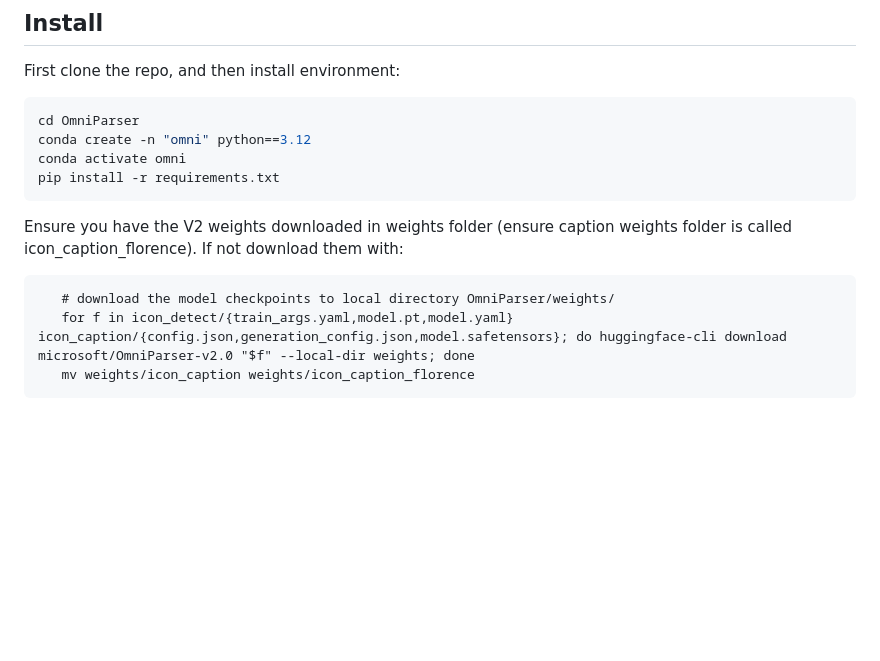
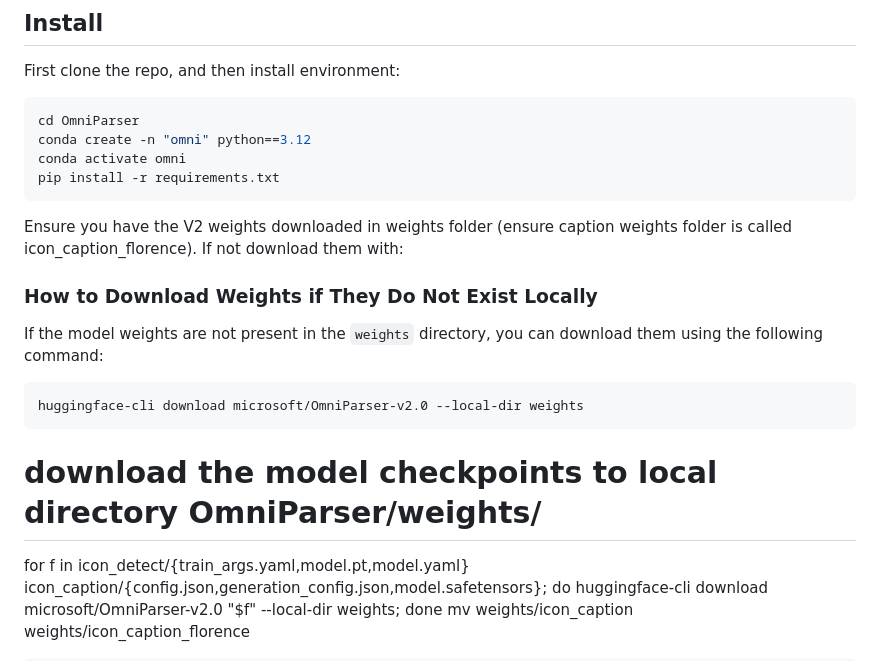
Before and after one commit to microsoft/OmniParser, a Markdown page: README.md, the part around the change. GitHub-like rendering; blank space fills up the shorter version.

Commit message:
Added clarification on how to download weights if they do not exist locally
Updated the README to include clarification on how to download the model weights if they do not exist in the local `weights` directory. Added instructions to run the `huggingface-cli download` command to ensure the necessary weights are downloaded and placed in the correct directory structure.

````diff
--- a/README.md
+++ b/README.md
@@ -32,8 +32,16 @@ pip install -r requirements.txt
 ```
 
 Ensure you have the V2 weights downloaded in weights folder (ensure caption weights folder is called icon_caption_florence). If not download them with:
+
+### How to Download Weights if They Do Not Exist Locally
+
+If the model weights are not present in the `weights` directory, you can download them using the following command:
+
+```bash
+huggingface-cli download microsoft/OmniParser-v2.0 --local-dir weights
 ```
-   # download the model checkpoints to local directory OmniParser/weights/
+
+# download the model checkpoints to local directory OmniParser/weights/
    for f in icon_detect/{train_args.yaml,model.pt,model.yaml} icon_caption/{config.json,generation_config.json,model.safetensors}; do huggingface-cli download microsoft/OmniParser-v2.0 "$f" --local-dir weights; done
    mv weights/icon_caption weights/icon_caption_florence
 ```
````
